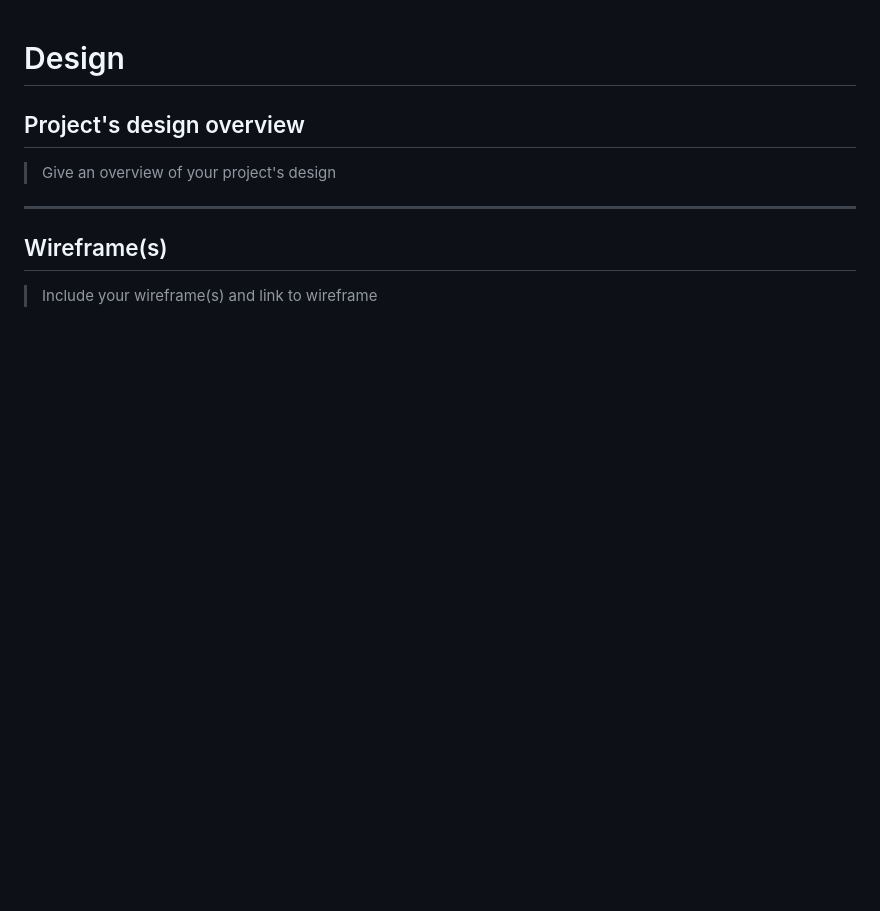
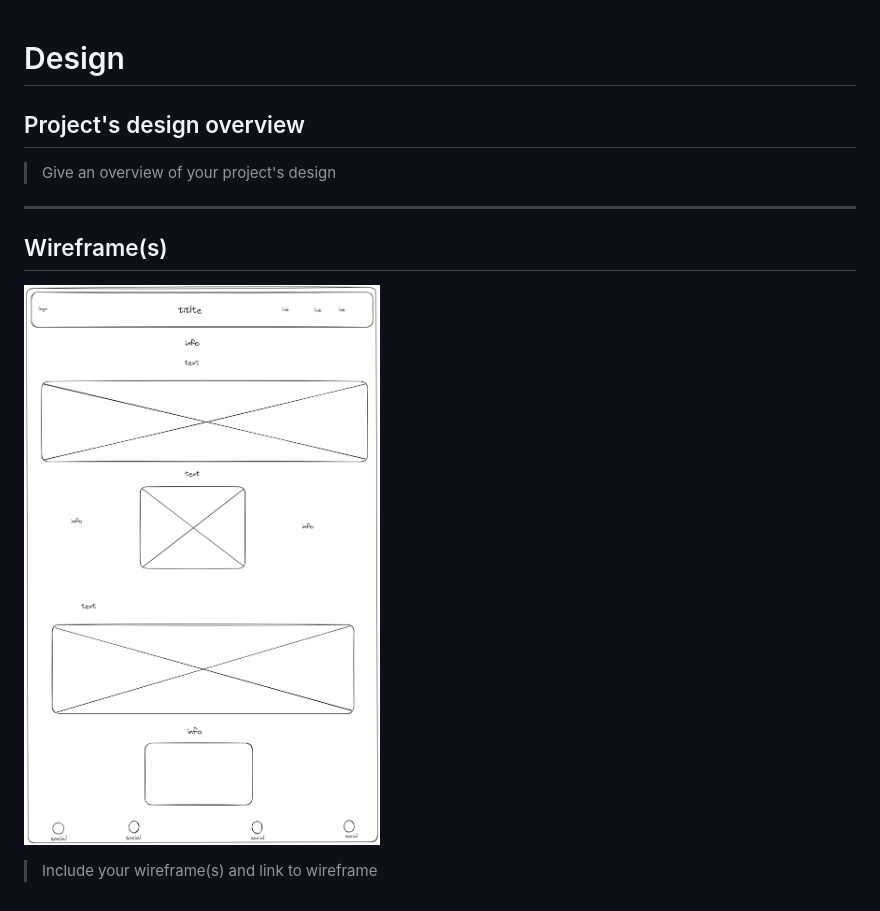
Before and after one commit to emrahhko/Portfolio, a Markdown page: planning/design.md, the part around the change. Rendered like a GitHub page; pictures changed too: img/design-index-hyf.png (added); blank space fills up the shorter version.

Commit message:
added the wireframs to design and the screenshot to the planing file

```diff
--- a/planning/design.md
+++ b/planning/design.md
@@ -12,6 +12,8 @@
 
 ## Wireframe(s)
 
+![home-design](/img/design-index-hyf.png)
+
 > Include your wireframe(s) and link to wireframe
 
 <!-- provide a link to your wireframe documenting on Figma, or wherever it is -->
```
Also changed, not shown: planning/screenshot.jpg (deleted), planning/screenshot.png (added).
